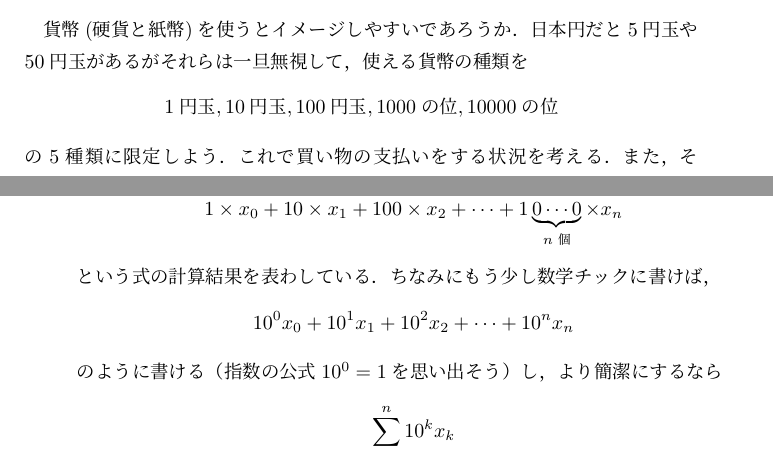
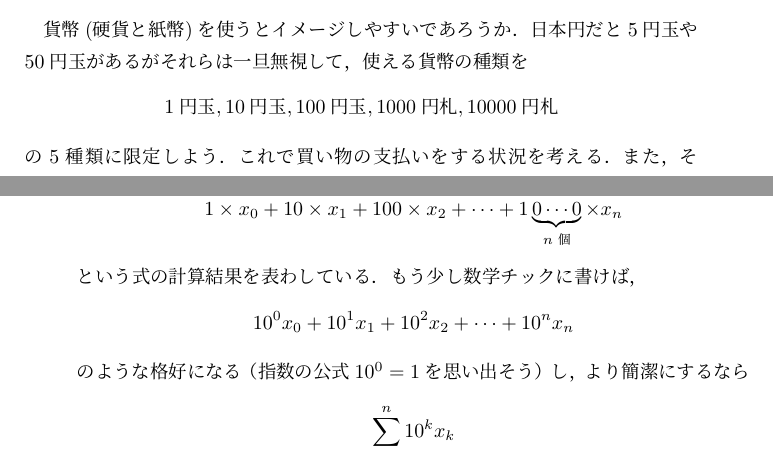
Before and after one commit to YouTakaoka/FI, a LaTeX book (fundamental_theory/radix.tex): two parts of pages 8 and 9 of 15, joined at a grey line, cut so that both start at the same text. Compiled offline with upLaTeX and dvipdfmx; a LaTeX package or settings file that is missing is left out.

Commit message:
誤植訂正（の位→円札）

```diff
--- a/fundamental_theory/radix.tex
+++ b/fundamental_theory/radix.tex
@@ -431,7 +431,7 @@
     日本円だと$5$円玉や$50$円玉があるがそれらは一旦無視して，
     使える貨幣の種類を
     \begin{equation*}
-        1円玉, 10円玉, 100円玉, 1000の位, 10000の位
+        1円玉, 10円玉, 100円玉, 1000円札, 10000円札
     \end{equation*}
     の5種類に限定しよう．これで買い物の支払いをする状況を考える．
     また，その際
@@ -487,11 +487,12 @@
     \begin{equation*}
         1 \times x_0 + 10 \times x_1 + 100 \times x_2 + \cdots + 1\underbrace{0\cdots 0}_{n個} \times x_n
     \end{equation*}
-    という式の計算結果を表わしている．ちなみにもう少し数学チックに書けば，
+    という式の計算結果を表わしている．
+    もう少し数学チックに書けば，
     \begin{equation*}
         10^0 x_0 + 10^1 x_1 + 10^2 x_2 + \cdots + 10^n x_n
     \end{equation*}
-    のように書ける（指数の公式$10^0 = 1$を思い出そう）し，より簡潔にするなら
+    のような格好になる（指数の公式$10^0 = 1$を思い出そう）し，より簡潔にするなら
     \begin{equation*}
         \sum_{k=0}^n 10^k x_k
     \end{equation*}
```
Also changed, not shown: fundamental_theory/radix.pdf, 4 other files.
